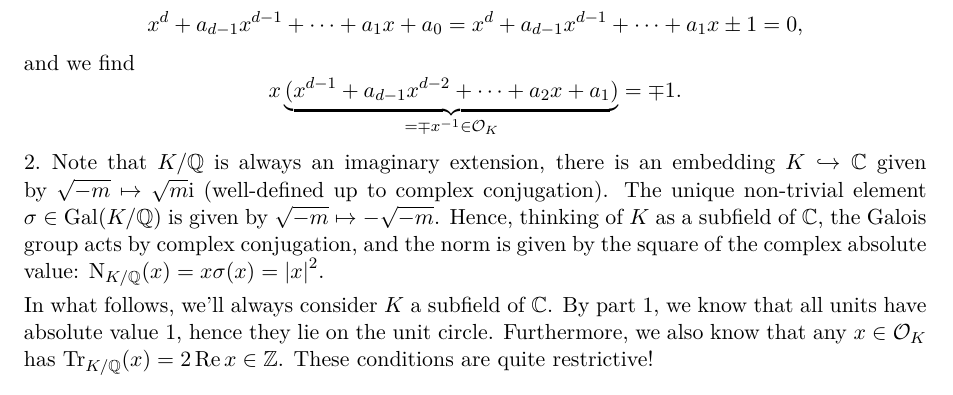
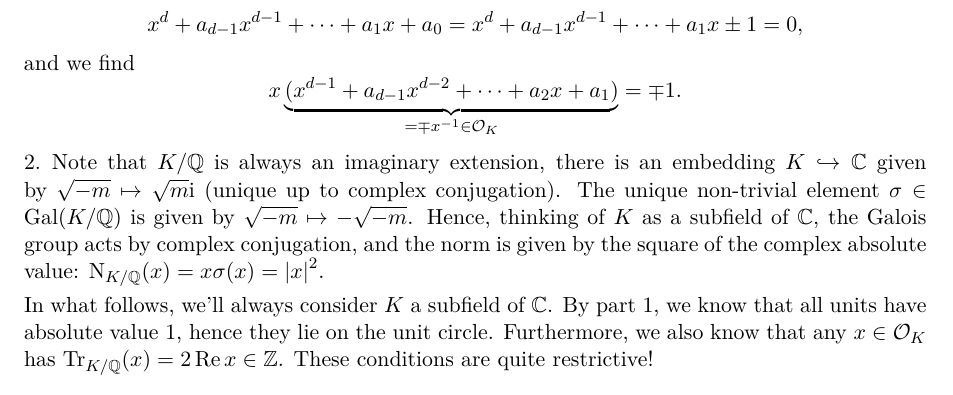
Before and after one commit to mvconsbruch/AlgNT, a LaTeX document (Sheet03/Sheet03.tex): part of page 1 of 4, cut so that both start at the same text. Compiled offline with pdfLaTeX.

Commit message:
Sheet03 minor minor fix

```diff
--- a/Sheet03/Sheet03.tex
+++ b/Sheet03/Sheet03.tex
@@ -46,7 +46,7 @@
     \item
         Note that $K/\Q$ is always an imaginary extension, there is an
         embedding $K \inj \C$ given by
-        $\sqrt{-m} \mapsto \sqrt m \ic$ (well-defined up to complex conjugation).
+        $\sqrt{-m} \mapsto \sqrt m \ic$ (unique up to complex conjugation).
         The unique non-trivial element $\sigma \in \Gal(K/\Q)$ is given by
         $\sqrt{-m} \mapsto - \sqrt{-m}$.
         Hence, thinking of $K$ as a subfield of $\C$, the Galois group acts by
```
Also changed, not shown: Sheet03/Huestege_Marlon_03....pdf (added), Sheet03/Sheet03.pdf.
